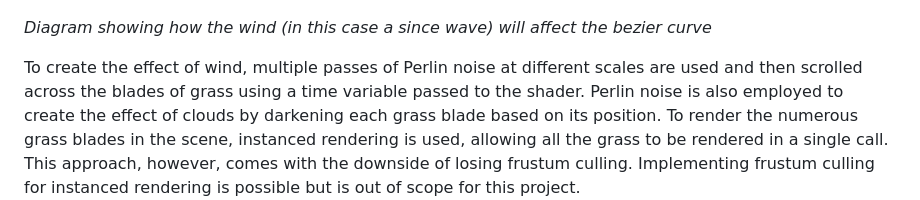
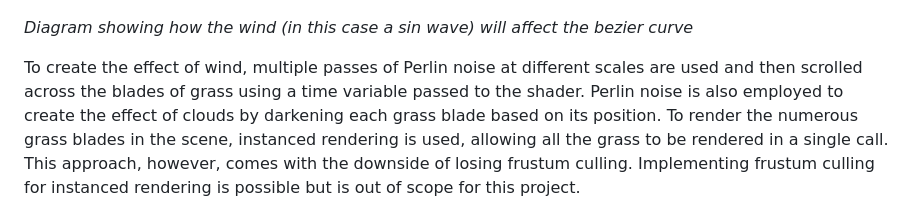
Before and after one commit to ChrisHow9/WebGLProcedualGrass, a Markdown page: README.md, the part around the change. Rendered like a GitHub page.

```diff
--- a/README.md
+++ b/README.md
@@ -32,7 +32,7 @@ The model of a grass blade is defined as a straight, vertically aligned entity o
 
 ![](https://github.com/ChrisHow9/WebGLProcedualGrass/blob/main/readme/bezier.png)
 
-*Diagram showing how the wind (in this case a since wave) will affect the bezier curve*
+*Diagram showing how the wind (in this case a sin wave) will affect the bezier curve*
 
 To create the effect of wind, multiple passes of Perlin noise at different scales are used and then scrolled across the blades of grass using a time variable passed to the shader. Perlin noise is also employed to create the effect of clouds by darkening each grass blade based on its position. To render the numerous grass blades in the scene, instanced rendering is used, allowing all the grass to be rendered in a single call. This approach, however, comes with the downside of losing frustum culling. Implementing frustum culling for instanced rendering is possible but is out of scope for this project.
 
```
